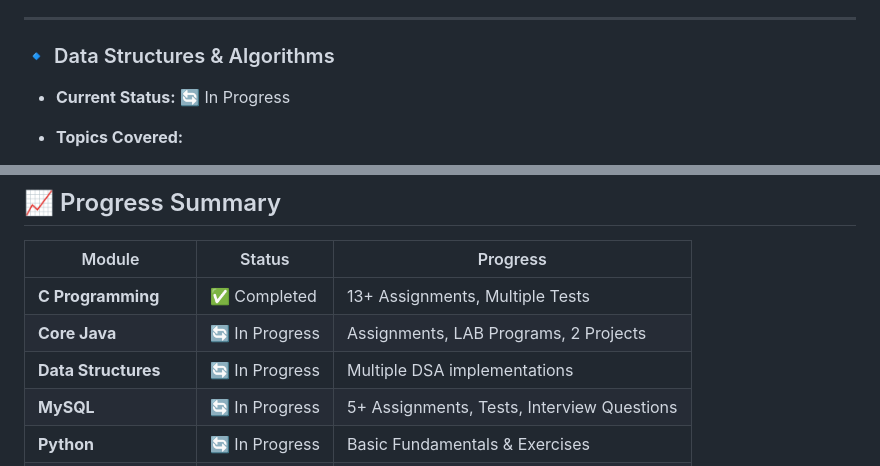
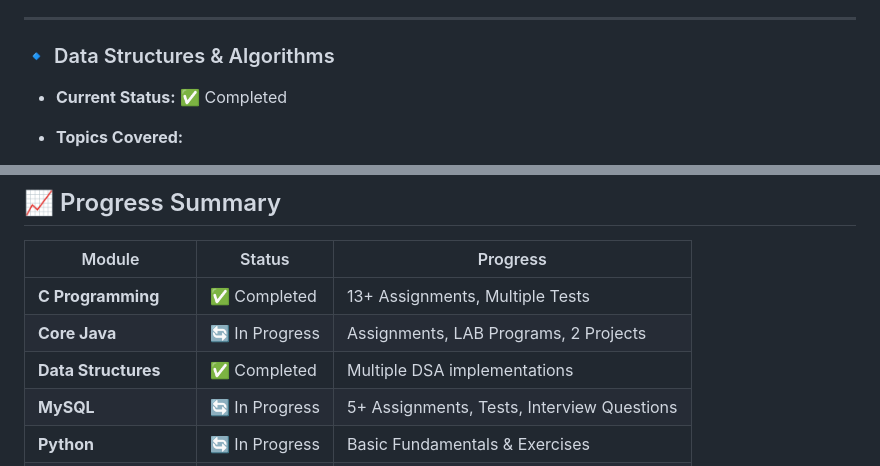
Before and after one commit to UttkarshRithe/firstbitsolutions, a Markdown page: README.md, 2 parts joined by grey strips. Rendered like a GitHub page.

Commit message:
docs: Update README to reflect Data Structures module completion

```diff
--- a/README.md
+++ b/README.md
@@ -100,7 +100,7 @@ The repository is **structured to support multiple programming modules**, includ
 ---
 
 ### 🔹 Data Structures & Algorithms
-- **Current Status:** 🔄 In Progress
+- **Current Status:** ✅ Completed
 - **Topics Covered:**
   - Linear Data Structures (Arrays, Linked Lists, Stacks, Queues)
   - Sorting Algorithms (Bubble Sort, Selection Sort, Insertion Sort, Merge Sort)
@@ -325,7 +325,7 @@ firstbitsolutions/
 |--------|--------|----------|
 | **C Programming** | ✅ Completed | 13+ Assignments, Multiple Tests |
 | **Core Java** | 🔄 In Progress | Assignments, LAB Programs, 2 Projects |
-| **Data Structures** | 🔄 In Progress | Multiple DSA implementations |
+| **Data Structures** | ✅ Completed | Multiple DSA implementations |
 | **MySQL** | 🔄 In Progress | 5+ Assignments, Tests, Interview Questions |
 | **Python** | 🔄 In Progress | Basic Fundamentals & Exercises |
 | **Web Programming** | 🔄 Started | HTML Fundamentals |
```
